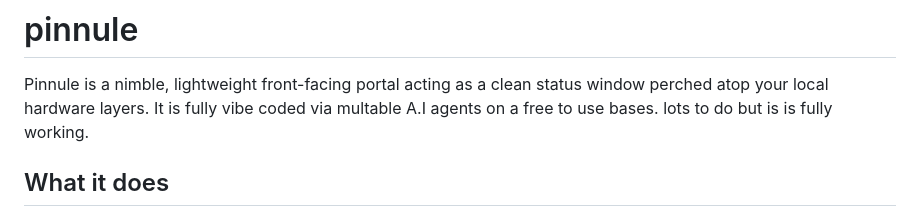
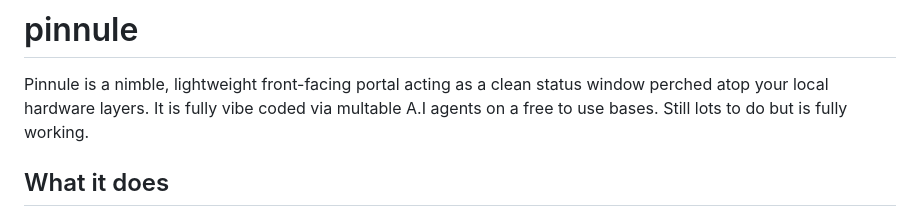
Before and after one commit to nikon1977/pinnule, a Markdown page: README.md, the part around the change. Drawn GitHub-style.

```diff
--- a/README.md
+++ b/README.md
@@ -2,7 +2,7 @@
 
 Pinnule is a nimble, lightweight front-facing portal acting as a clean status
 window perched atop your local hardware layers. It is fully vibe coded via
-multable A.I agents on a free to use bases. lots to do but is is fully working.
+multable A.I agents on a free to use bases. Still lots to do but is fully working.
 
 ## What it does
 
```
